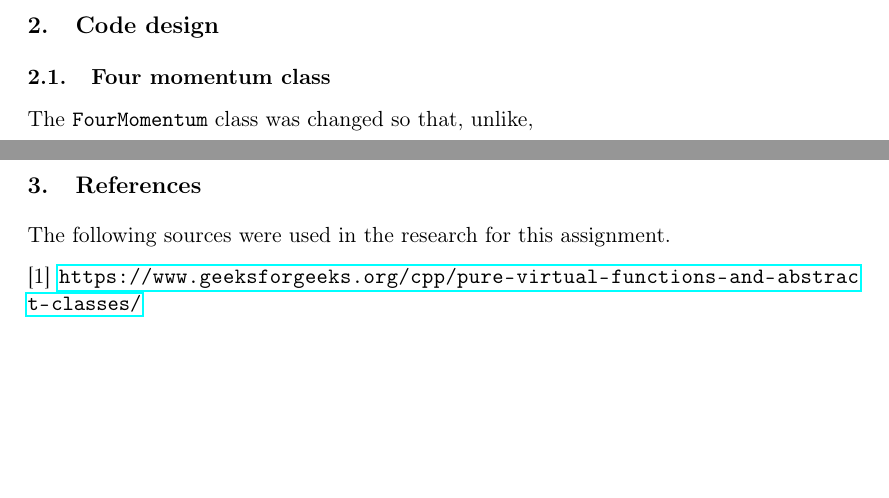
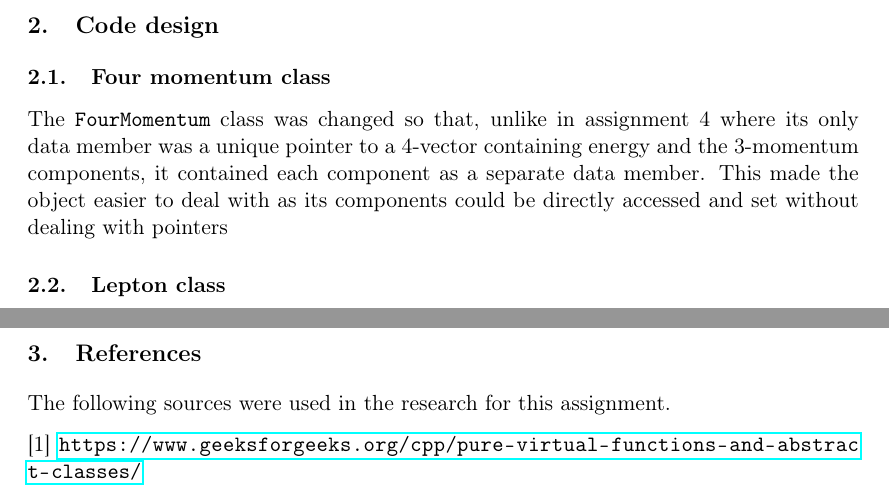
Before and after one commit to kubapk/cpp-uom-assignment-5-kubapk-1, a LaTeX problem sheet (Assignment 5 Report.tex): two parts of pages 5 and 6 of 7, joined at a grey line, cut so that both start at the same text, the shorter picture padded with empty space. Compiled offline with pdfLaTeX.

Commit message:
Updated report

```diff
--- a/Assignment 5 Report.tex
+++ b/Assignment 5 Report.tex
@@ -150,7 +150,9 @@ The main file is split into 6 parts. The first part creates a vector of differen
 \newpage
 \section{Code design}
 \subsection{Four momentum class}
-The \verb|FourMomentum| class was changed so that, unlike,
+The \verb|FourMomentum| class was changed so that, unlike in assignment 4 where its only data member was a unique pointer to a 4-vector containing energy and the 3-momentum components, it contained each component as a separate data member. This made the object easier to deal with as its components could be directly accessed and set without dealing with pointers
+
+\subsection{Lepton class}
 
 
 \newpage
```
Also changed, not shown: Assignment 5 Report.pdf.
